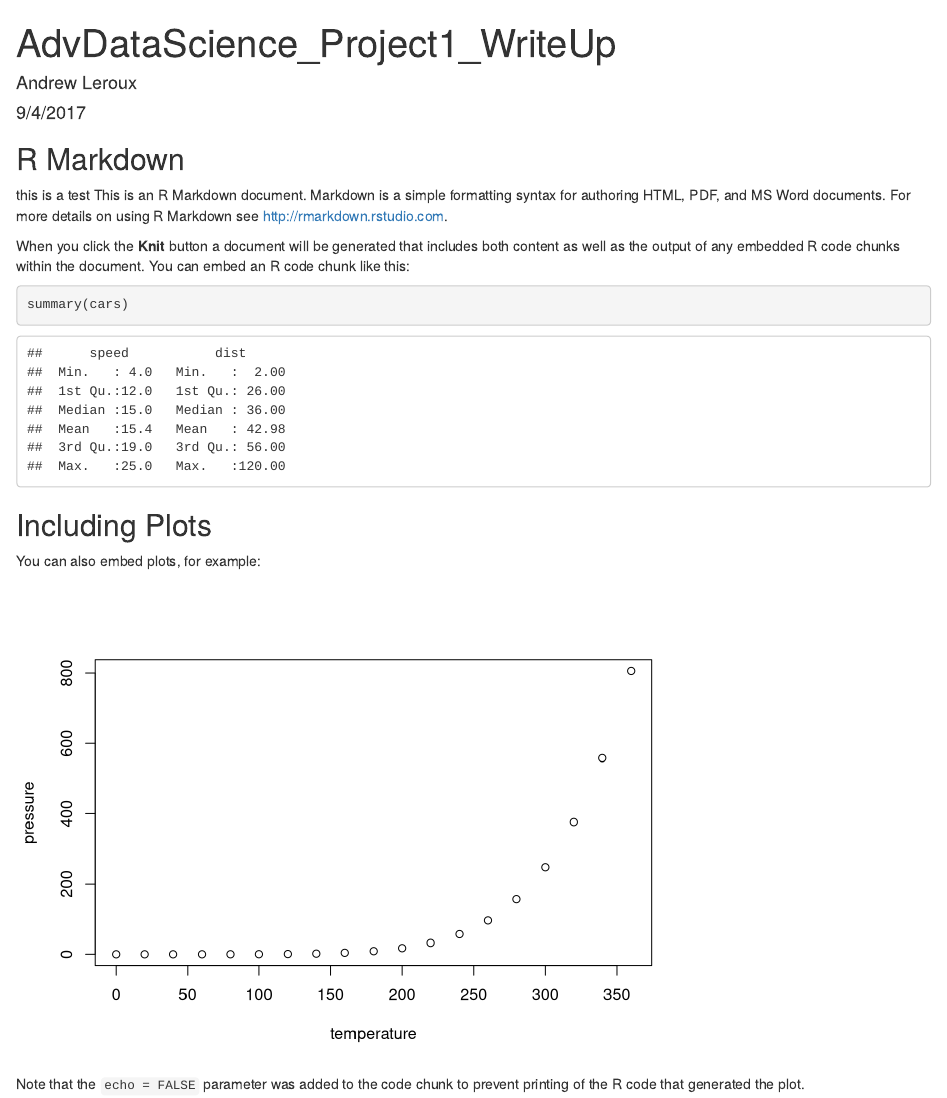
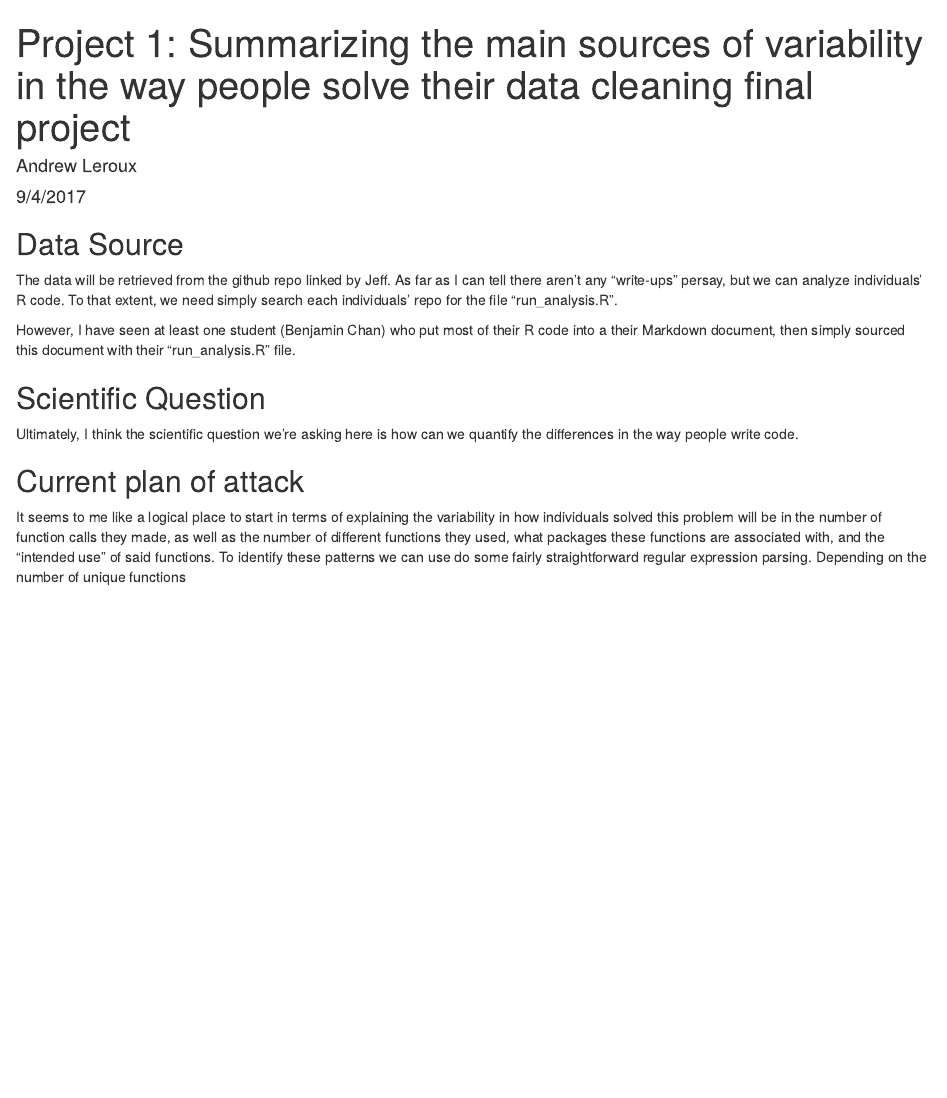
Before and after one commit to adv-datasci/draft-report-andrew-leroux, an R Markdown document (AdvDataScience_Project1_WriteUp.Rmd): the page in a window 1100 px wide, from its top. Rendered offline with R 4.5, knitr and Pandoc, with nearby package versions.

Commit message:
Update for first lab

````diff
--- a/AdvDataScience_Project1_WriteUp.Rmd
+++ b/AdvDataScience_Project1_WriteUp.Rmd
@@ -1,5 +1,5 @@
 ---
-title: "AdvDataScience_Project1_WriteUp"
+title: "Project 1: Summarizing the main sources of variability in the way people solve their data cleaning final project"
 author: "Andrew Leroux"
 date: "9/4/2017"
 output: html_document
@@ -9,23 +9,24 @@ output: html_document
 knitr::opts_chunk$set(echo = TRUE)
 ```
 
-## R Markdown
+## Data Source
 
-this is a test
-This is an R Markdown document. Markdown is a simple formatting syntax for authoring HTML, PDF, and MS Word documents. For more details on using R Markdown see <http://rmarkdown.rstudio.com>.
+The data will be retrieved from the github repo linked by Jeff.
+As far as I can tell there aren't any "write-ups" persay, but we can analyze individuals' R code.
+To that extent, we need simply search each individuals' repo for the file "run_analysis.R".
 
-When you click the **Knit** button a document will be generated that includes both content as well as the output of any embedded R code chunks within the document. You can embed an R code chunk like this:
+However, I have seen at least one student (Benjamin Chan) who put most of their R code into a their Markdown document, then simply
+sourced this document with their "run_analysis.R" file.
 
-```{r cars}
-summary(cars)
-```
+## Scientific Question
 
-## Including Plots
+Ultimately, I think the scientific question we're asking here is how can we quantify the differences in the way
+people write code.
 
-You can also embed plots, for example:
+## Current plan of attack
 
-```{r pressure, echo=FALSE}
-plot(pressure)
-```
-
-Note that the `echo = FALSE` parameter was added to the code chunk to prevent printing of the R code that generated the plot.
+It seems to me like a logical place to start in terms of explaining the variability in how individuals solved this
+problem will be in the number of function calls they made, as well as the number of different functions they used,
+what packages these functions are associated with, and the "intended use" of said functions.
+To identify these patterns we can use do some fairly straightforward regular expression parsing.
+Depending on the number of unique functions
````
Also changed, not shown: AdvDataScience_Project1_WriteUp.html.
